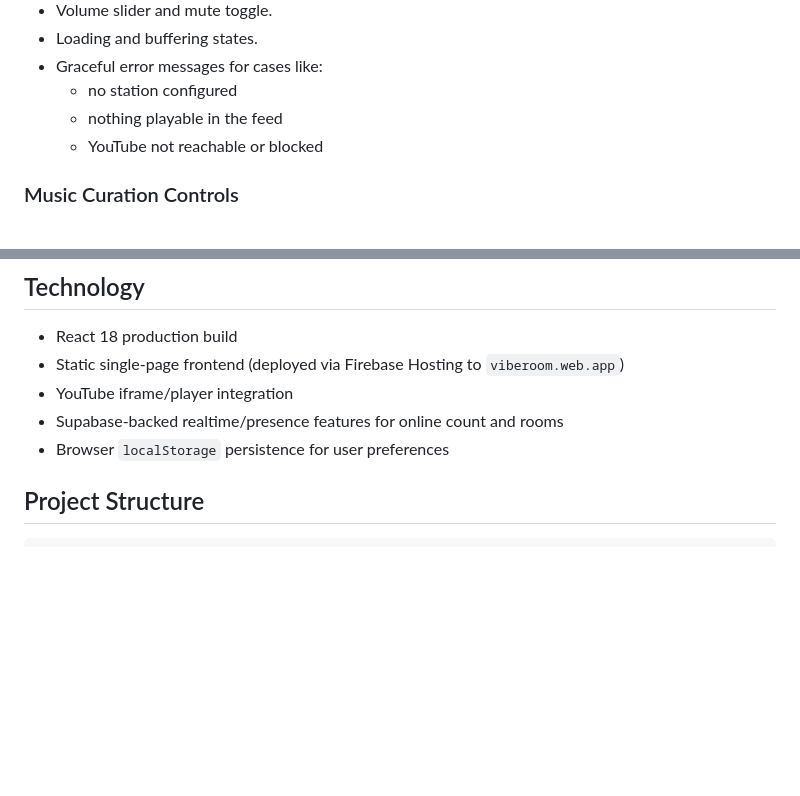
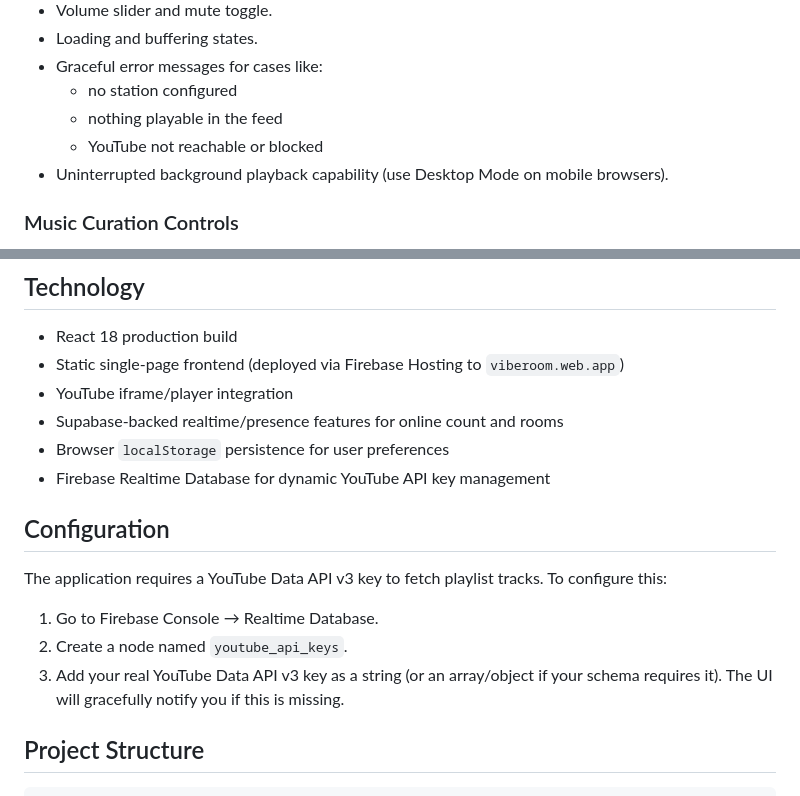
Before and after one commit to ashish8381/song_site, a Markdown page: README.md, 2 parts joined by grey strips. GitHub-like rendering; blank space fills up the shorter version.

Commit message:
Update README with recent changes and configuration details

```diff
--- a/README.md
+++ b/README.md
@@ -15,6 +15,7 @@ Vibe Room is a mood-driven web radio experience built around 90s and 2000s Bolly
   - no station configured
   - nothing playable in the feed
   - YouTube not reachable or blocked
+- Uninterrupted background playback capability (use Desktop Mode on mobile browsers).
 
 ### Music Curation Controls
 
@@ -72,6 +73,15 @@ Built-in keyboard shortcuts are exposed in a dedicated help modal:
 - YouTube iframe/player integration
 - Supabase-backed realtime/presence features for online count and rooms
 - Browser `localStorage` persistence for user preferences
+- Firebase Realtime Database for dynamic YouTube API key management
+
+## Configuration
+
+The application requires a YouTube Data API v3 key to fetch playlist tracks.
+To configure this:
+1. Go to Firebase Console → Realtime Database.
+2. Create a node named `youtube_api_keys`.
+3. Add your real YouTube Data API v3 key as a string (or an array/object if your schema requires it). The UI will gracefully notify you if this is missing.
 
 ## Project Structure
 
```
